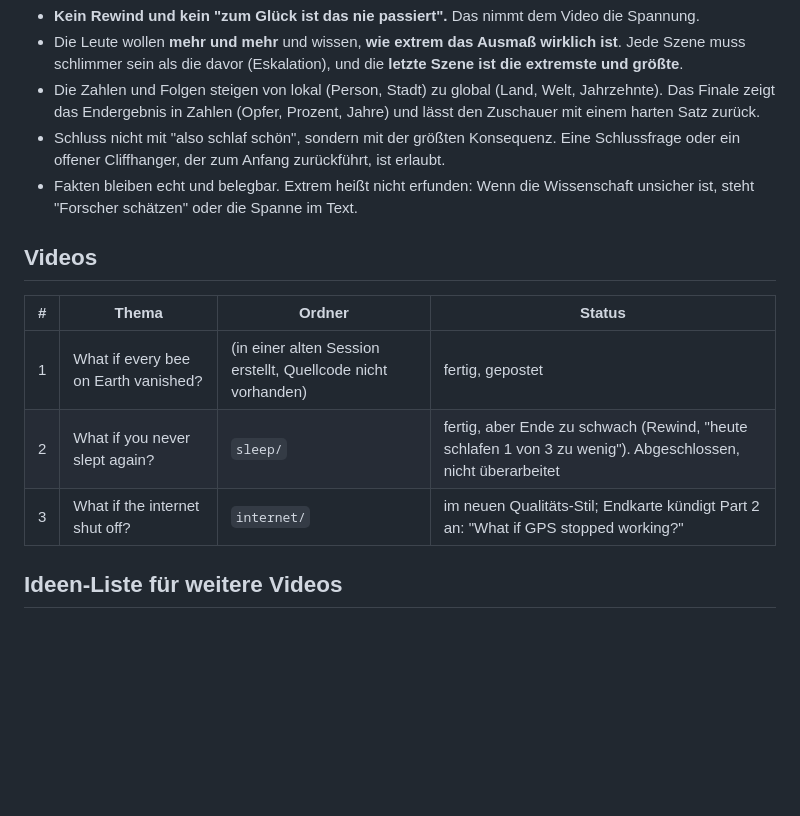
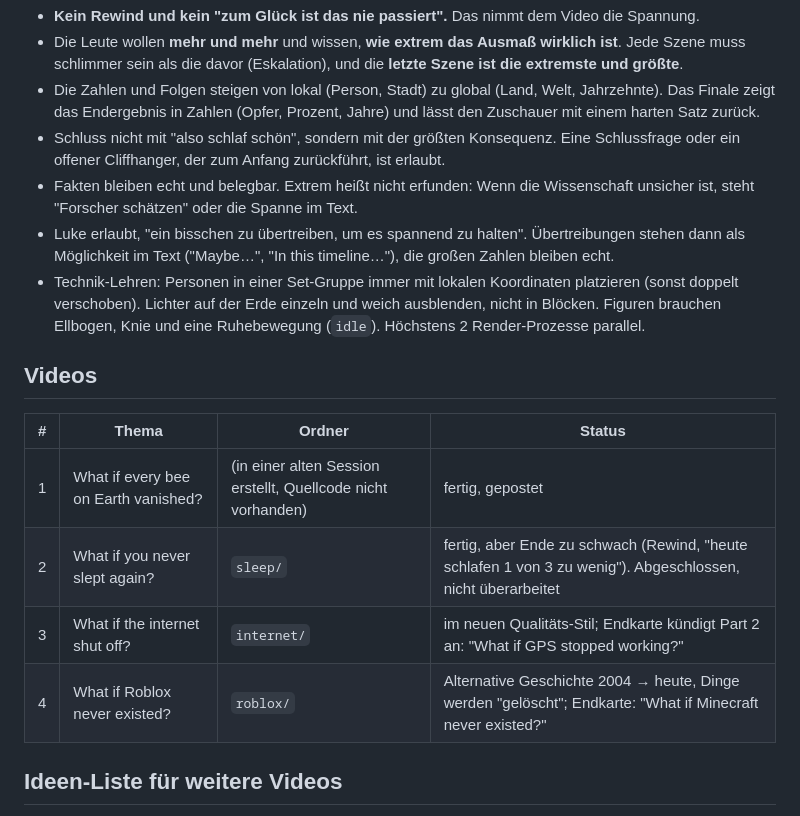
Before and after one commit to Skyr0w-bot/Im-a-noob, a Markdown page: PROJEKT.md, the part around the change. GitHub-like rendering; blank space fills up the shorter version.

Commit message:
PROJEKT.md: add video 4 and lessons learned
Co-Authored-By: Claude Opus 5.5 <noreply@anthropic.com>
Claude-Session: https://claude.ai/code/session_017HfF6sHWRrfVibTrnB159t

```diff
--- a/PROJEKT.md
+++ b/PROJEKT.md
@@ -24,6 +24,8 @@ Hinweis für jede neue Claude-Session: Lies diese Datei zuerst.
 - Die Zahlen und Folgen steigen von lokal (Person, Stadt) zu global (Land, Welt, Jahrzehnte). Das Finale zeigt das Endergebnis in Zahlen (Opfer, Prozent, Jahre) und lässt den Zuschauer mit einem harten Satz zurück.
 - Schluss nicht mit "also schlaf schön", sondern mit der größten Konsequenz. Eine Schlussfrage oder ein offener Cliffhanger, der zum Anfang zurückführt, ist erlaubt.
 - Fakten bleiben echt und belegbar. Extrem heißt nicht erfunden: Wenn die Wissenschaft unsicher ist, steht "Forscher schätzen" oder die Spanne im Text.
+- Luke erlaubt, "ein bisschen zu übertreiben, um es spannend zu halten". Übertreibungen stehen dann als Möglichkeit im Text ("Maybe…", "In this timeline…"), die großen Zahlen bleiben echt.
+- Technik-Lehren: Personen in einer Set-Gruppe immer mit lokalen Koordinaten platzieren (sonst doppelt verschoben). Lichter auf der Erde einzeln und weich ausblenden, nicht in Blöcken. Figuren brauchen Ellbogen, Knie und eine Ruhebewegung (`idle`). Höchstens 2 Render-Prozesse parallel.
 
 ## Videos
 | # | Thema | Ordner | Status |
@@ -31,6 +33,7 @@ Hinweis für jede neue Claude-Session: Lies diese Datei zuerst.
 | 1 | What if every bee on Earth vanished? | (in einer alten Session erstellt, Quellcode nicht vorhanden) | fertig, gepostet |
 | 2 | What if you never slept again? | `sleep/` | fertig, aber Ende zu schwach (Rewind, "heute schlafen 1 von 3 zu wenig"). Abgeschlossen, nicht überarbeitet |
 | 3 | What if the internet shut off? | `internet/` | im neuen Qualitäts-Stil; Endkarte kündigt Part 2 an: "What if GPS stopped working?" |
+| 4 | What if Roblox never existed? | `roblox/` | Alternative Geschichte 2004 → heute, Dinge werden "gelöscht"; Endkarte: "What if Minecraft never existed?" |
 
 ## Ideen-Liste für weitere Videos
 What if the Moon vanished? · What if all trees disappeared? · What if all ants vanished? · What if the ocean rose 1 meter? · What if the sun went dark for 8 minutes? · What if everyone jumped at once? · What if all insects disappeared? · What if humans disappeared?
```
